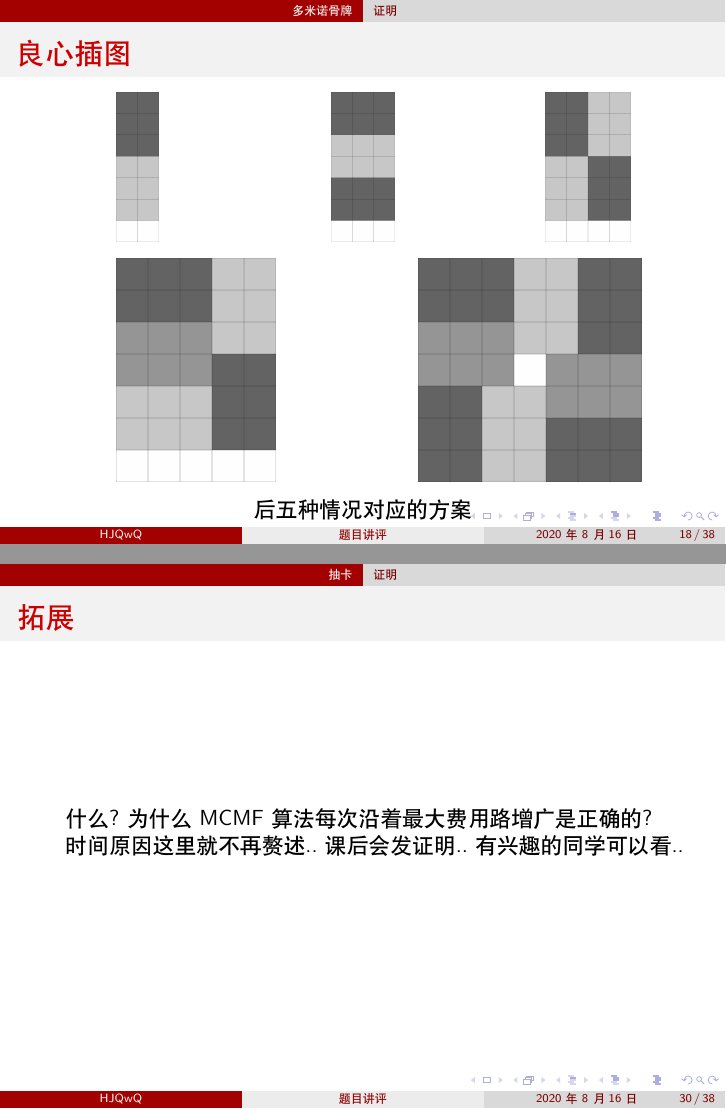
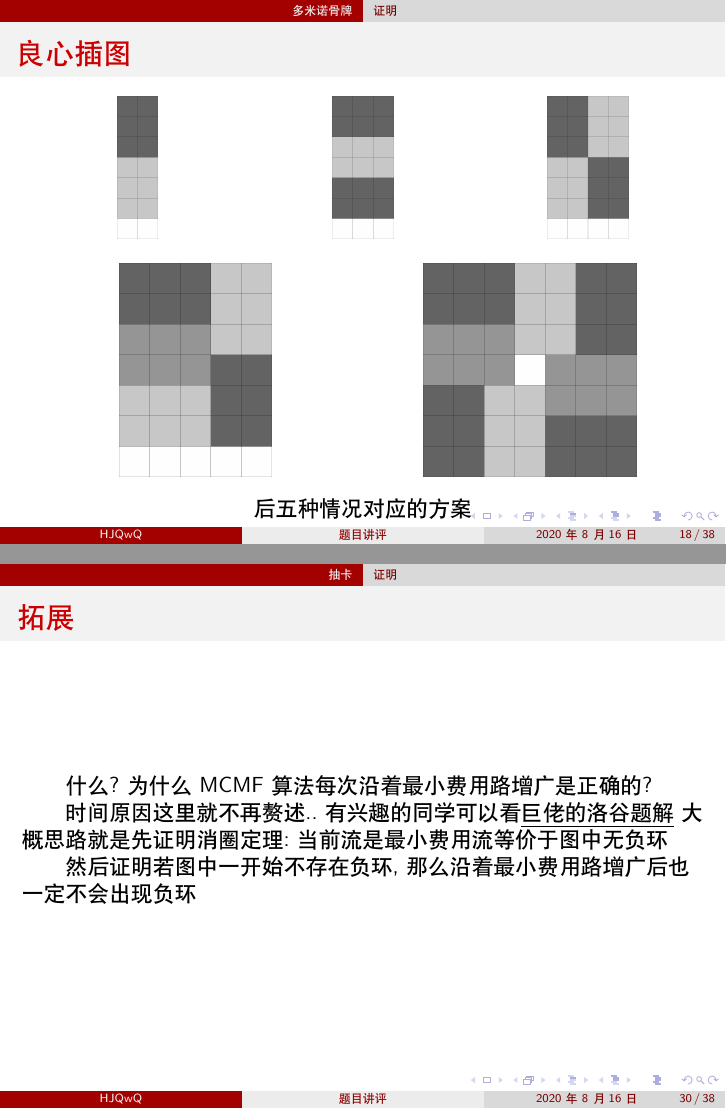
Before and after one commit to cppascalinux/latex, LaTeX slides (b/solution/solution.tex): pages 18 and 30 of 38, joined at a grey line. Compiled offline with XeLaTeX.

Commit message:
almost finished

```diff
--- a/b/solution/solution.tex
+++ b/b/solution/solution.tex
@@ -196,26 +196,26 @@
 					\centering
 					\begin{minipage}[t]{0.32\textwidth}
 						\centering
-						\includegraphics[height=0.68\textwidth]{pictures/5-1.png}
+						\includegraphics[height=0.65\textwidth]{pictures/5-1.png}
 					\end{minipage}
 					\begin{minipage}[t]{0.32\textwidth}
 						\centering
-						\includegraphics[height=0.68\textwidth]{pictures/5-2.png}
+						\includegraphics[height=0.65\textwidth]{pictures/5-2.png}
 					\end{minipage}
 					\begin{minipage}[t]{0.32\textwidth}
 						\centering
-						\includegraphics[height=0.68\textwidth]{pictures/5-3.png}
+						\includegraphics[height=0.65\textwidth]{pictures/5-3.png}
 					\end{minipage}
 				\end{figure}
 				\begin{figure}[htbp]
 					\centering
 					\begin{minipage}[t]{0.48\textwidth}
 						\centering
-						\includegraphics[height=0.68\textwidth]{pictures/5-4.png}
+						\includegraphics[height=0.65\textwidth]{pictures/5-4.png}
 					\end{minipage}
 					\begin{minipage}[t]{0.48\textwidth}
 						\centering
-						\includegraphics[height=0.68\textwidth]{pictures/5-5.png}
+						\includegraphics[height=0.65\textwidth]{pictures/5-5.png}
 					\end{minipage}
 				\end{figure}
 
@@ -294,8 +294,10 @@
 				我们称这类用堆等数据结构来模拟费用流的增广/退流等操作的问题为\textbf{模拟费用流问题}\\
 			\end{frame}
 			\begin{frame}\frametitle{拓展}
-				什么?为什么MCMF算法每次沿着最大费用路增广是正确的?\\
-				时间原因这里就不再赘述..课后会发证明..有兴趣的同学可以看..
+				什么?为什么MCMF算法每次沿着最小费用路增广是正确的?\\
+				时间原因这里就不再赘述..有兴趣的同学可以看\underline{\href{https://www.luogu.com.cn/blog/Bartholomew/solution-p3381}{巨佬的洛谷题解}}
+				大概思路就是先证明消圈定理:当前流是最小费用流等价于图中无负环\\
+				然后证明若图中一开始不存在负环,那么沿着最小费用路增广后也一定不会出现负环
 			\end{frame}
 		\subsection{后记}
 			\begin{frame}\frametitle{后记}
```
Also changed, not shown: b/problems/problems.pdf, b/solution/solution.pdf, b/solution/solution.tex (2 more changed lines), 5 other files.
